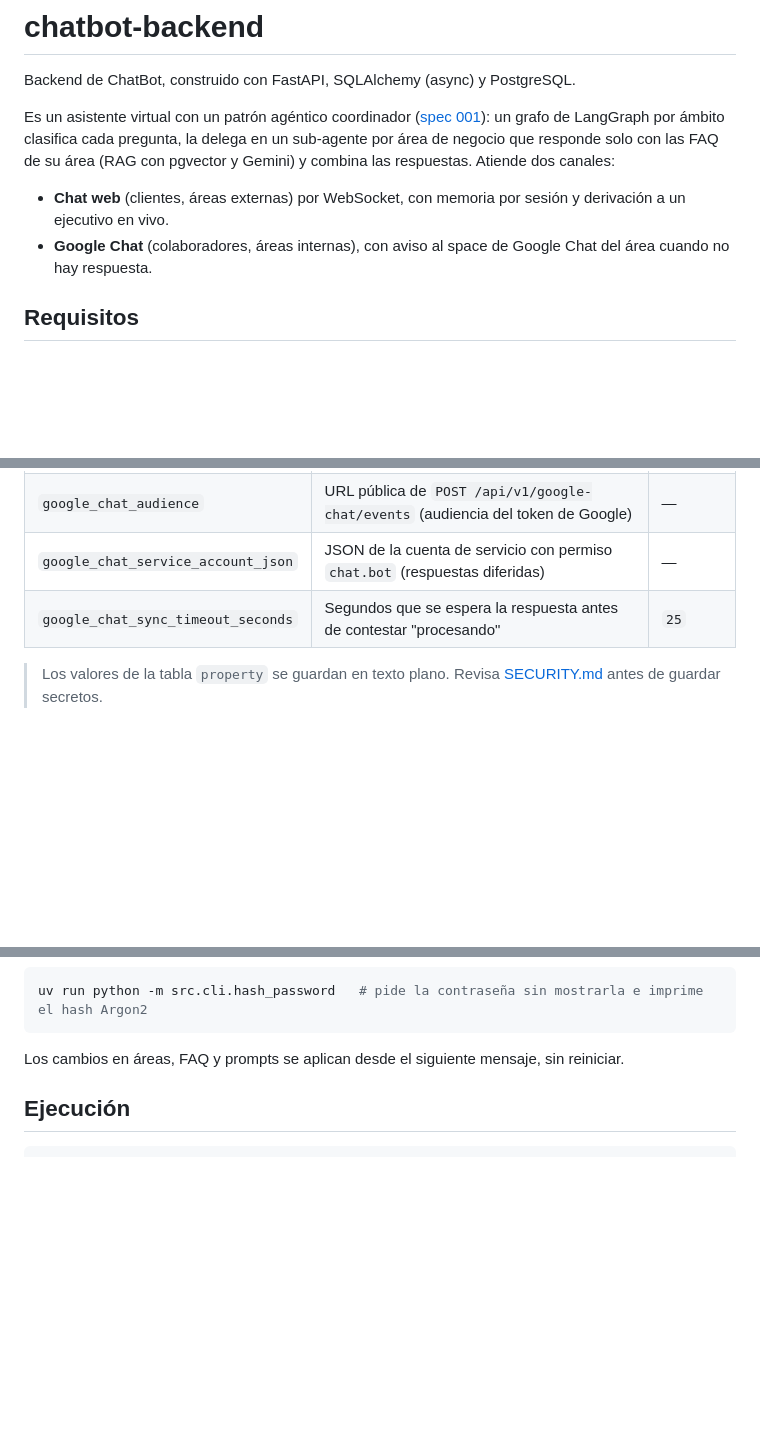
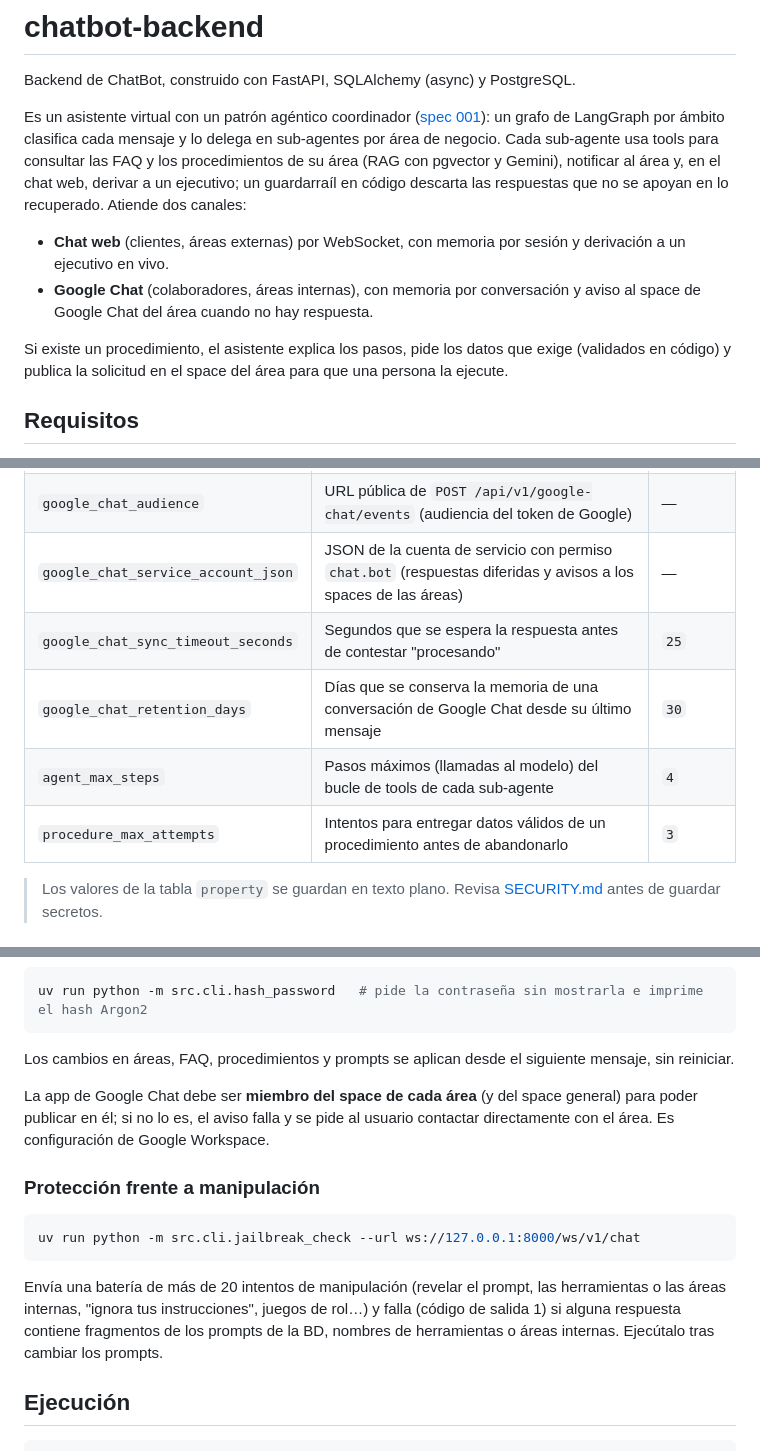
Before and after one commit to mfigueroa23/chatbot-backend, a Markdown page: README.md, 3 parts joined by grey strips. GitHub-like rendering; blank space fills up the shorter version.

Commit message:
docs(readme): documenta los sub-agentes con tools, los procedimientos y la batería de manipulación
Contexto / Context:
Cierre de la ampliación de la spec 001 (T-88 del tasks.md).

Objetivo / Goal:
Que quien despliegue u opere el servicio conozca las tablas y properties nuevas, el texto recomendado de los prompts, el requisito de añadir la app de Google Chat a los spaces de las áreas y cómo medir la protección frente a manipulación.

Que se cambio / What changed:
- README.md: descripción con tools, guardarraíl y procedimientos; tablas procedure y procedure_field; properties google_chat_retention_days, agent_max_steps y procedure_max_attempts; enlace a prompts.md; requisito de membresía de la app en los spaces (R14); uso de jailbreak_check.
- docs/specs/001-agentic-pattern-coordinator/tasks.md: T-88 hecha; estado 86/88.

Autores / Authors:
- Marco Antonio Figueroa Sanchez <marcofigueroa23@icloud.com>
- Claude Opus 5.5 (Anthropic)

Co-Authored-By: Claude Opus 5.5 <noreply@anthropic.com>

````diff
--- a/README.md
+++ b/README.md
@@ -3,11 +3,16 @@
 Backend de ChatBot, construido con FastAPI, SQLAlchemy (async) y PostgreSQL.
 
 Es un asistente virtual con un patrón agéntico coordinador ([spec 001](docs/specs/001-agentic-pattern-coordinator/spec.md)):
-un grafo de LangGraph por ámbito clasifica cada pregunta, la delega en un sub-agente por área de negocio que responde
-solo con las FAQ de su área (RAG con pgvector y Gemini) y combina las respuestas. Atiende dos canales:
+un grafo de LangGraph por ámbito clasifica cada mensaje y lo delega en sub-agentes por área de negocio. Cada sub-agente
+usa tools para consultar las FAQ y los procedimientos de su área (RAG con pgvector y Gemini), notificar al área y, en
+el chat web, derivar a un ejecutivo; un guardarraíl en código descarta las respuestas que no se apoyan en lo recuperado.
+Atiende dos canales:
 
 - **Chat web** (clientes, áreas externas) por WebSocket, con memoria por sesión y derivación a un ejecutivo en vivo.
-- **Google Chat** (colaboradores, áreas internas), con aviso al space de Google Chat del área cuando no hay respuesta.
+- **Google Chat** (colaboradores, áreas internas), con memoria por conversación y aviso al space de Google Chat del área cuando no hay respuesta.
+
+Si existe un procedimiento, el asistente explica los pasos, pide los datos que exige (validados en código) y publica la
+solicitud en el space del área para que una persona la ejecute.
 
 ## Requisitos
 
@@ -61,8 +66,11 @@ Properties usadas actualmente:
 | `login_lock_minutes` | Minutos de bloqueo de la cuenta | `15` |
 | `executive_reconnect_minutes` | Plazo para que un ejecutivo desconectado retome sus chats | `60` |
 | `google_chat_audience` | URL pública de `POST /api/v1/google-chat/events` (audiencia del token de Google) | — |
-| `google_chat_service_account_json` | JSON de la cuenta de servicio con permiso `chat.bot` (respuestas diferidas) | — |
+| `google_chat_service_account_json` | JSON de la cuenta de servicio con permiso `chat.bot` (respuestas diferidas y avisos a los spaces de las áreas) | — |
 | `google_chat_sync_timeout_seconds` | Segundos que se espera la respuesta antes de contestar "procesando" | `25` |
+| `google_chat_retention_days` | Días que se conserva la memoria de una conversación de Google Chat desde su último mensaje | `30` |
+| `agent_max_steps` | Pasos máximos (llamadas al modelo) del bucle de tools de cada sub-agente | `4` |
+| `procedure_max_attempts` | Intentos para entregar datos válidos de un procedimiento antes de abandonarlo | `3` |
 
 > Los valores de la tabla `property` se guardan en texto plano. Revisa [SECURITY.md](SECURITY.md) antes de guardar secretos.
 
@@ -99,7 +108,20 @@ Las tablas de negocio empiezan vacías y se cargan directamente en la base de da
 uv run python -m src.cli.hash_password   # pide la contraseña sin mostrarla e imprime el hash Argon2
 ```
 
-Los cambios en áreas, FAQ y prompts se aplican desde el siguiente mensaje, sin reiniciar.
+Los cambios en áreas, FAQ, procedimientos y prompts se aplican desde el siguiente mensaje, sin reiniciar.
+
+La app de Google Chat debe ser **miembro del space de cada área** (y del space general) para poder publicar en él; si no
+lo es, el aviso falla y se pide al usuario contactar directamente con el área. Es configuración de Google Workspace.
+
+### Protección frente a manipulación
+
+```bash
+uv run python -m src.cli.jailbreak_check --url ws://127.0.0.1:8000/ws/v1/chat
+```
+
+Envía una batería de más de 20 intentos de manipulación (revelar el prompt, las herramientas o las áreas internas,
+"ignora tus instrucciones", juegos de rol…) y falla (código de salida 1) si alguna respuesta contiene fragmentos de los
+prompts de la BD, nombres de herramientas o áreas internas. Ejecútalo tras cambiar los prompts.
 
 ## Ejecución
 
````
Also changed, not shown: other parts of README.md (+2 -1 lines), 1 other file.
